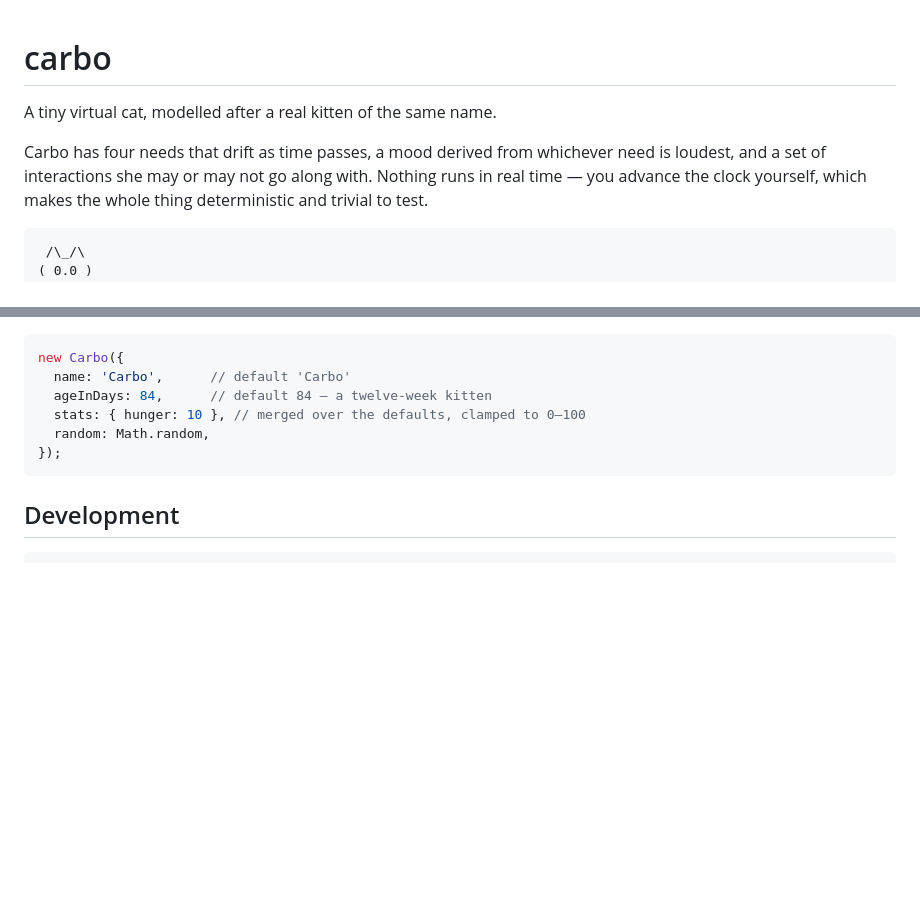
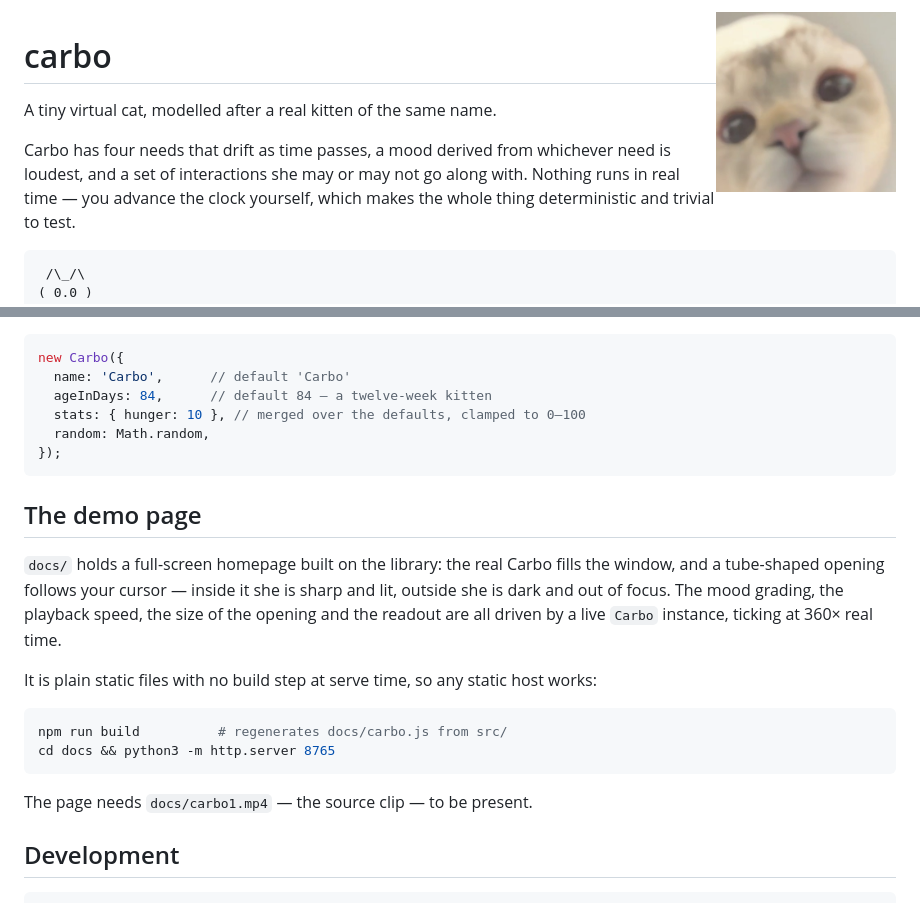
Before and after one commit to Qiaoqiao23333/carbo, a Markdown page: README.md, 2 parts joined by grey strips. Drawn GitHub-style; pictures changed too: docs/assets/carbo.jpg (added); blank space fills up the shorter version.

````diff
--- a/README.md
+++ b/README.md
@@ -1,3 +1,5 @@
+<img src="docs/assets/carbo.jpg" alt="Carbo, a tabby kitten, peering down into a tube" width="180" align="right" />
+
 # carbo
 
 A tiny virtual cat, modelled after a real kitten of the same name.
@@ -211,6 +213,24 @@ new Carbo({
 });
 ```
 
+## The demo page
+
+`docs/` holds a full-screen homepage built on the library: the real Carbo fills
+the window, and a tube-shaped opening follows your cursor — inside it she is
+sharp and lit, outside she is dark and out of focus. The mood grading, the
+playback speed, the size of the opening and the readout are all driven by a
+live `Carbo` instance, ticking at 360× real time.
+
+It is plain static files with no build step at serve time, so any static host
+works:
+
+```sh
+npm run build          # regenerates docs/carbo.js from src/
+cd docs && python3 -m http.server 8765
+```
+
+The page needs `docs/carbo1.mp4` — the source clip — to be present.
+
 ## Development
 
 ```sh
````
Also changed, not shown: docs/assets/poster.jpg (added), 7 other files.
